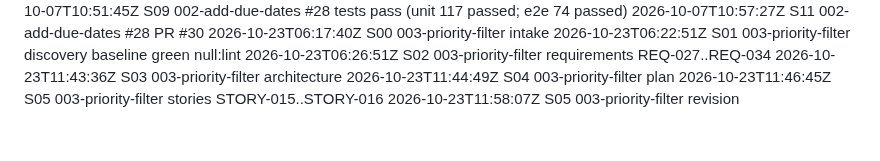
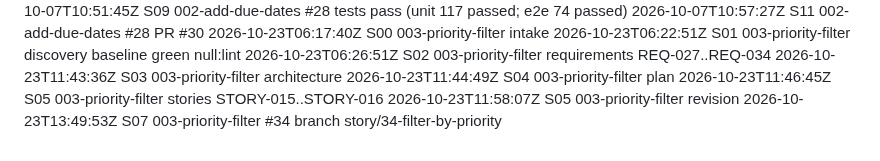
Before and after one commit to Nandan-krishnamurthy/task-tracker-factory-test, a Markdown page: .factory/log.md, the part around the change. Rendered like a GitHub page.

Commit message:
chore: start story #34 on story/34-filter-by-priority (#34)
Factory-Station: S07

```diff
--- a/.factory/log.md
+++ b/.factory/log.md
@@ -78,3 +78,4 @@
 2026-10-23T11:44:49Z S04 003-priority-filter plan
 2026-10-23T11:46:45Z S05 003-priority-filter stories STORY-015..STORY-016
 2026-10-23T11:58:07Z S05 003-priority-filter revision
+2026-10-23T13:49:53Z S07 003-priority-filter #34 branch story/34-filter-by-priority
```
